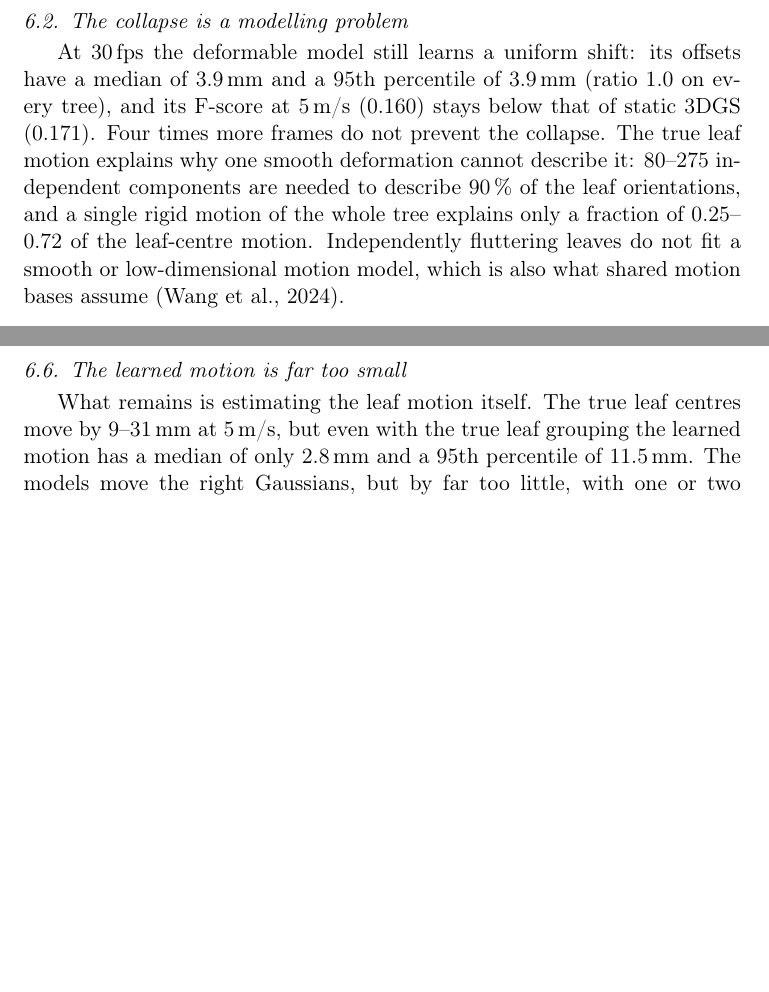
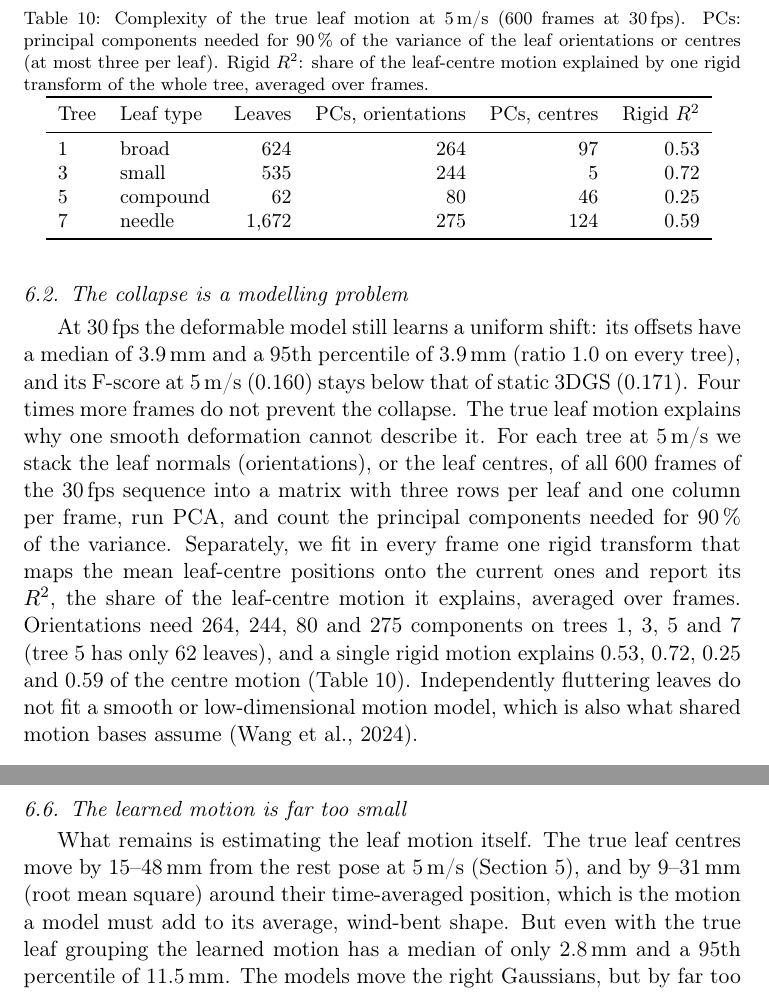
Before and after one commit to bibekgyawali2/synthtree, a LaTeX paper (paper_synthetic/main.tex, which reads paper_synthetic/generated/numbers.tex, paper_synthetic/generated/tab_motionrank.tex): two parts of pages 19 and 22 of 29 before the commit and two parts of pages 19 and 20 of 29 after it, joined at a grey line, cut at the place of the change, the shorter picture padded with empty space. Compiled offline with pdfLaTeX.

Commit message:
Paper: per-tree motion-complexity table and one leaf-motion definition
- Section 6.2: describe the PCA (components for 90 % of the variance of leaf
  orientations / centres) and the rigid-fit R^2; per-tree values for trees
  1, 3, 5, 7 in the text and a new table (tab_motionrank.tex, written by
  make_stage1_assets.py; existing stage-1 outputs unchanged)
- Leaf motion defined once (leaf-centre displacement from the rest pose,
  median over leaves and frames) and used in Sections 3 and 5
- Section 6.6: four-tree range 15-48 mm from the rest pose, side by side
  with the 9-31 mm RMS motion around the time-averaged position
- New macros MotionDispMin/Max (make_assets.py; values match the per-tree list)

Co-Authored-By: Claude Opus 5.5 <noreply@anthropic.com>

```diff
--- a/paper_synthetic/generated/numbers.tex
+++ b/paper_synthetic/generated/numbers.tex
@@ -23,6 +23,8 @@
 \newcommand{\DyRestFHi}{0.098}
 \newcommand{\HeightMax}{1.98}
 \newcommand{\HeightMin}{0.82}
+\newcommand{\MotionDispMax}{48}
+\newcommand{\MotionDispMin}{15}
 \newcommand{\MotionDropList}{tree 1: 48\,mm, 0.48 (82\,\%); tree 3: 25\,mm, 0.31 (85\,\%); tree 5: 47\,mm, 0.44 (91\,\%); tree 7: 15\,mm, 0.14 (42\,\%)}
 \newcommand{\MotionDropN}{4}
 \newcommand{\MotionDropRhoRel}{0.40}
--- /dev/null
+++ b/paper_synthetic/generated/tab_motionrank.tex
@@ -0,0 +1,10 @@
+\begin{tabular}{llrrrr}
+\toprule
+Tree & Leaf type & Leaves & PCs, orientations & PCs, centres & Rigid $R^2$ \\
+\midrule
+1 & broad & 624 & 264 & 97 & 0.53 \\
+3 & small & 535 & 244 & 5 & 0.72 \\
+5 & compound & 62 & 80 & 46 & 0.25 \\
+7 & needle & 1{,}672 & 275 & 124 & 0.59 \\
+\bottomrule
+\end{tabular}
--- a/paper_synthetic/main.tex
+++ b/paper_synthetic/main.tex
@@ -297,7 +297,14 @@ All models use the same schedule as before (10{,}000 iterations, 2{,}000 without
 \end{table}
 
 \subsection{The collapse is a modelling problem}
-At 30\,fps the deformable model still learns a uniform shift: its offsets have a median of \SoDyOffMed\,mm and a 95th percentile of \SoDyOffPninetyfive\,mm (ratio \SoDyOffRatioMin{} on every tree), and its F-score at \WindMax\,m/s (\SoDyFHi) stays below that of static 3DGS (\SoStFHi). Four times more frames do not prevent the collapse. The true leaf motion explains why one smooth deformation cannot describe it: \SoRankNormalMin--\SoRankNormalMax{} independent components are needed to describe 90\,\% of the leaf orientations, and a single rigid motion of the whole tree explains only a fraction of \SoEtaMin--\SoEtaMax{} of the leaf-centre motion. Independently fluttering leaves do not fit a smooth or low-dimensional motion model, which is also what shared motion bases assume \citep{wang2024shape}.
+At 30\,fps the deformable model still learns a uniform shift: its offsets have a median of \SoDyOffMed\,mm and a 95th percentile of \SoDyOffPninetyfive\,mm (ratio \SoDyOffRatioMin{} on every tree), and its F-score at \WindMax\,m/s (\SoDyFHi) stays below that of static 3DGS (\SoStFHi). Four times more frames do not prevent the collapse. The true leaf motion explains why one smooth deformation cannot describe it. For each tree at \WindMax\,m/s we stack the leaf normals (orientations), or the leaf centres, of all 600 frames of the 30\,fps sequence into a matrix with three rows per leaf and one column per frame, run PCA, and count the principal components needed for 90\,\% of the variance. Separately, we fit in every frame one rigid transform that maps the mean leaf-centre positions onto the current ones and report its $R^2$, the share of the leaf-centre motion it explains, averaged over frames. Orientations need 264, 244, 80 and 275 components on trees 1, 3, 5 and 7 (tree 5 has only 62 leaves), and a single rigid motion explains 0.53, 0.72, 0.25 and 0.59 of the centre motion (\cref{tab:motionrank}). Independently fluttering leaves do not fit a smooth or low-dimensional motion model, which is also what shared motion bases assume \citep{wang2024shape}.
+
+\begin{table}[!tbp]
+\centering\small
+\caption{Complexity of the true leaf motion at \WindMax\,m/s (600 frames at 30\,fps). PCs: principal components needed for 90\,\% of the variance of the leaf orientations or centres (at most three per leaf). Rigid $R^2$: share of the leaf-centre motion explained by one rigid transform of the whole tree, averaged over frames.}
+\label{tab:motionrank}
+\input{generated/tab_motionrank.tex}
+\end{table}
 
 \subsection{Per-cell motion removes the collapse but recovers little}
 The per-cell model learns different motion for different cells (offset median \SoClOffMed\,mm, 95th percentile \SoClOffPninetyfive\,mm; ratio \SoClOffRatioMin--\SoClOffRatioMax). Compared with static 3DGS it reduces the wind part of the chamfer distance from \SoStWindCD{} to \SoClWindCD\,mm ($-$\SoClWindCDRedPct\,\%), lowers the chamfer distance on \SoClBeatsStCD{} of 4 trees and raises PSNR by \SoClPSNRGain\,dB. Its F-score at \WindMax\,m/s (\SoClFHi), however, is not higher than that of static 3DGS (\SoStFHi): it is clearly higher only on tree 1 and within the seed spread on trees 3 and 5. On the needle tree, where one cell contains many needles, it is much worse (\SoNeedleClFHi{} vs.\ \SoNeedleStFHi), and it adds small false motion in calm air (calm F \SoNeedleClFCalm{} vs.\ \SoNeedleStFCalm{} there), so part of its smaller wind term comes from a worse calm result. With the true leaf grouping the F-score rises to \SoOrFHi{} and the wind part of the chamfer distance falls by \SoOrWindCDRedPct\,\%: even perfect grouping leaves about three quarters of the wind error.
@@ -335,7 +342,7 @@ To test whether the single viewpoint is the limit, we added a second camera that
 \end{figure}
 
 \subsection{The learned motion is far too small}
-What remains is estimating the leaf motion itself. The true leaf centres move by \SoGtMotionRmsMin--\SoGtMotionRmsMax\,mm at \WindMax\,m/s, but even with the true leaf grouping the learned motion has a median of only \SoOrOffMed\,mm and a 95th percentile of \SoOrOffPninetyfive\,mm. The models move the right Gaussians, but by far too little, with one or two cameras and at both frame rates.
+What remains is estimating the leaf motion itself. The true leaf centres move by \MotionDispMin--\MotionDispMax\,mm from the rest pose at \WindMax\,m/s (\cref{sec:results}), and by \SoGtMotionRmsMin--\SoGtMotionRmsMax\,mm (root mean square) around their time-averaged position, which is the motion a model must add to its average, wind-bent shape. But even with the true leaf grouping the learned motion has a median of only \SoOrOffMed\,mm and a 95th percentile of \SoOrOffPninetyfive\,mm. The models move the right Gaussians, but by far too little, with one or two cameras and at both frame rates.
 
 \subsection{With the true motion, the wind error disappears}
 The second oracle settles the question. It is the same model with the same leaf grouping, but each leaf follows its true motion instead of a learned one. At \WindMax\,m/s it reaches a posed F-score of \SoGtFHi{} (calm: \SoGtFCalm), a chamfer distance of \SoGtCDHi\,mm and a leaf-centre error of \SoGtCentroidHi\,mm (calm: \SoGtCentroidCalm\,mm), against \SoStFHi{}, \SoStCDHi\,mm and \SoStCentroidHi\,mm for static 3DGS (\cref{tab:stage1}). The wind part of the chamfer distance drops from \SoStWindCD\,mm to \SoGtWindCD\,mm, and PSNR rises to \SoGtPSNRHi\,dB. On \SoGtBeatsCalm{} of 4 trees the windy reconstruction is even better than the calm one, probably because moving leaves show more of their surface to the camera over time; only the needle tree, where single needles are hard to group, gains little (F \SoGtNeedleFHi). Two cameras give the same result (F \SoGtMvFHi, wind part \SoGtMvWindCD\,mm). In \cref{fig:recon_images,fig:recon_geometry} it is the only model whose windy leaves stay sharp and on the true surface. The representation is therefore good enough: once the motion is known, Gaussians reconstruct leaves in wind as well as in still air. This agrees with \citet{chen2026windontrees}, who find that learned tree motion does not match the true motion, and adds that the problem lies in estimating the motion, not in representing it. Estimating large, fast, independent leaf motion from images is the remaining problem.
```
Also changed, not shown: paper_synthetic/main.tex (8 more changed lines), 3 other files.
